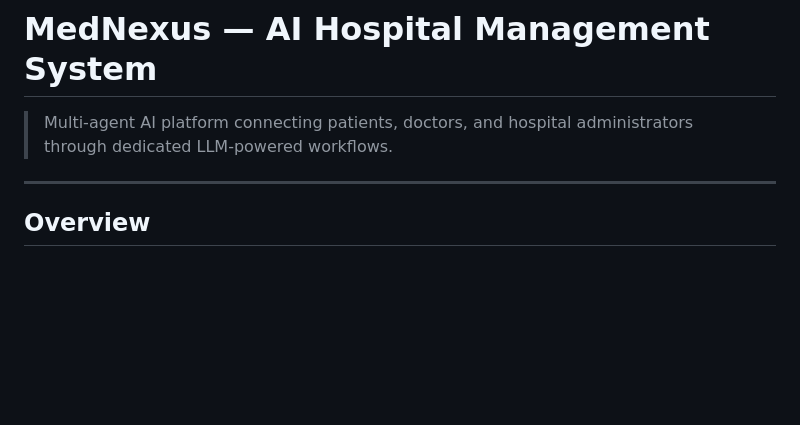
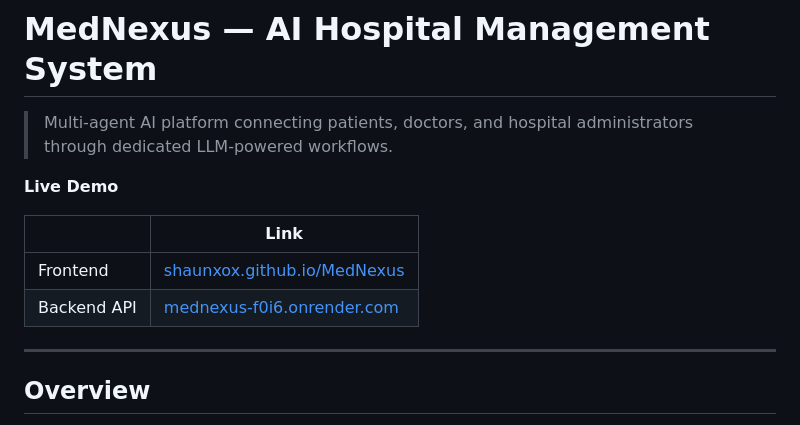
Before and after one commit to shaunxox/MedNexus, a Markdown page: README.md, the part around the change. Drawn GitHub-style; blank space fills up the shorter version.

Commit message:
Add live demo section to README
Added live demo links for frontend and backend API.

```diff
--- a/README.md
+++ b/README.md
@@ -1,6 +1,13 @@
 # MedNexus — AI Hospital Management System
 
 > Multi-agent AI platform connecting patients, doctors, and hospital administrators through dedicated LLM-powered workflows.
+
+**Live Demo**
+
+| | Link |
+|---|---|
+| Frontend | [shaunxox.github.io/MedNexus](https://shaunxox.github.io/MedNexus) |
+| Backend API | [mednexus-f0i6.onrender.com](https://mednexus-f0i6.onrender.com/) |
 
 ---
 
```
